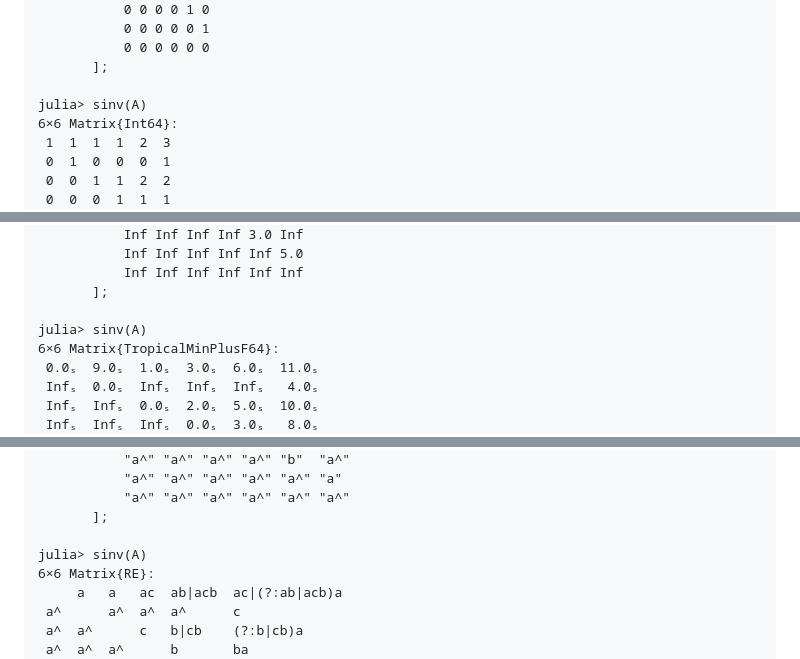
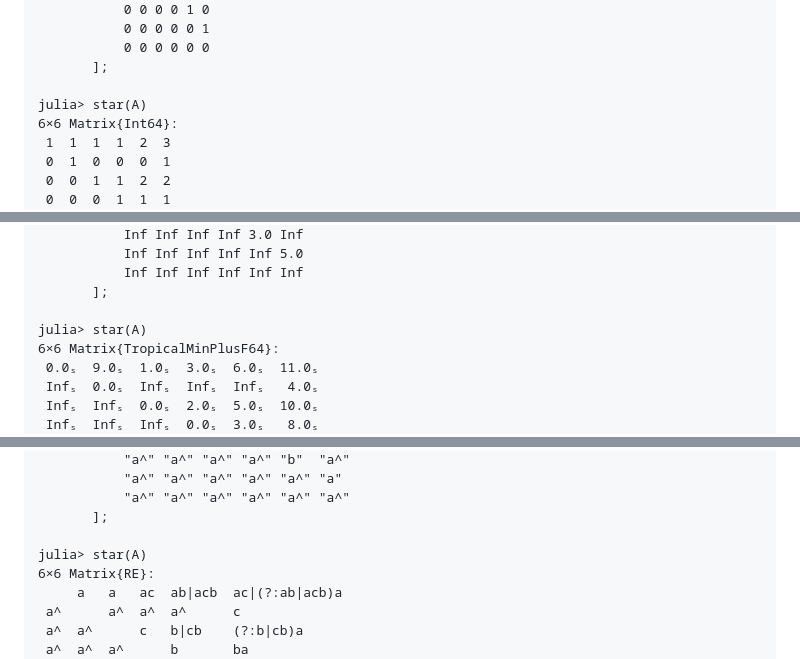
Before and after one commit to AlgebraicJulia/SemiringFactorizations.jl, a Markdown page: README.md, 3 parts joined by grey strips. GitHub-like rendering.

```diff
--- a/README.md
+++ b/README.md
@@ -105,7 +105,7 @@ julia> A = Int[
            0 0 0 0 0 0
        ];
 
-julia> sinv(A)
+julia> star(A)
 6×6 Matrix{Int64}:
  1  1  1  1  2  3
  0  1  0  0  0  1
@@ -140,7 +140,7 @@ julia> A = TropicalMinPlusF64[
            Inf Inf Inf Inf Inf Inf
        ];
 
-julia> sinv(A)
+julia> star(A)
 6×6 Matrix{TropicalMinPlusF64}:
  0.0ₛ  9.0ₛ  1.0ₛ  3.0ₛ  6.0ₛ  11.0ₛ
  Infₛ  0.0ₛ  Infₛ  Infₛ  Infₛ   4.0ₛ
@@ -175,7 +175,7 @@ julia> A = RE[
            "a^" "a^" "a^" "a^" "a^" "a^"
        ];
 
-julia> sinv(A)
+julia> star(A)
 6×6 Matrix{RE}:
      a   a   ac  ab|acb  ac|(?:ab|acb)a
  a^      a^  a^  a^      c
```
Also changed, not shown: other parts of README.md (+3 -3 lines), docs/src/index.md (+6 -6 lines).
